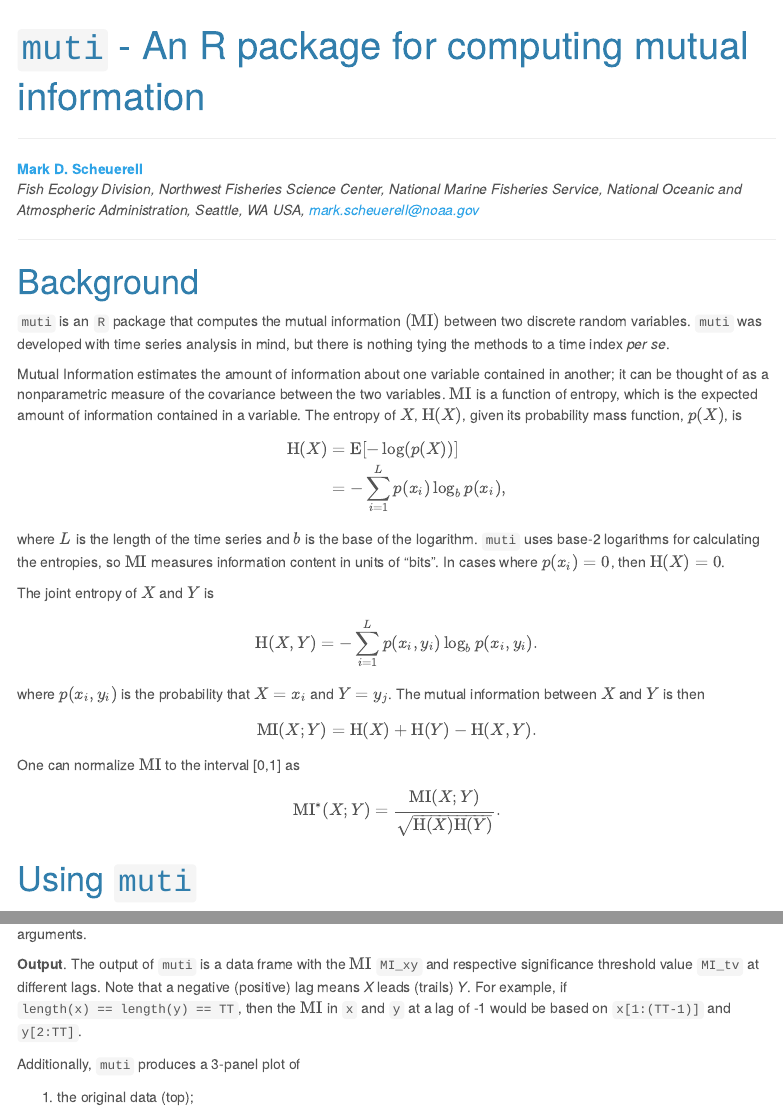
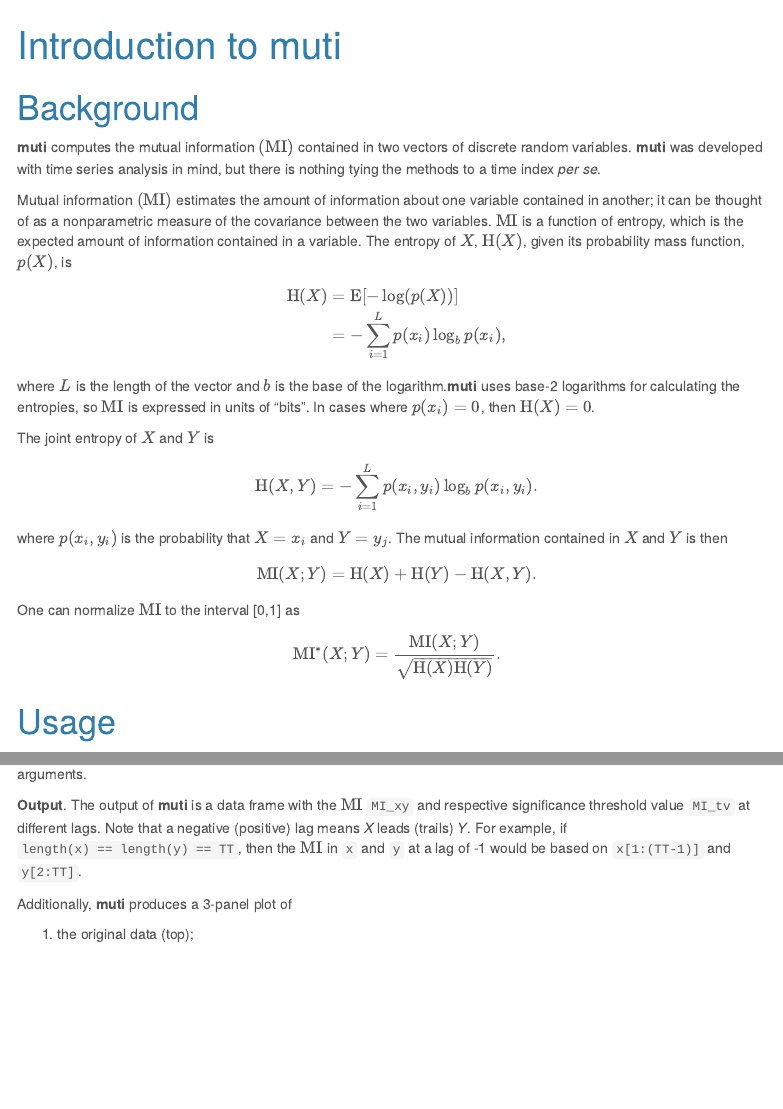
Before and after one commit to mdscheuerell/muti, an R Markdown document (vignettes/introduction.Rmd): the page in a window 1100 px wide, from its top, and a second part further down, joined at a grey line. Rendered offline with R 4.5, knitr and Pandoc, with nearby package versions; menus at the side of the page are left out; badge pictures from the web are left out.

Commit message:
edited vignette

````diff
--- a/vignettes/introduction.Rmd
+++ b/vignettes/introduction.Rmd
@@ -1,5 +1,5 @@
 ---
-title: '`muti` - An R package for computing mutual information'
+title: 'Introduction to muti'
 output:
   html_document:
     theme: cerulean
@@ -9,15 +9,6 @@
     fig_caption: yes
 ---
 
-[![DOI](https://zenodo.org/badge/85351399.svg)](https://zenodo.org/badge/latestdoi/85351399)
-
-***
-
-[__Mark D. Scheuerell__](https://faculty.washington.edu/scheuerl/)
-_Fish Ecology Division, Northwest Fisheries Science Center, National Marine Fisheries Service, National Oceanic and Atmospheric Administration, Seattle, WA USA, mark.scheuerell@noaa.gov_
-
-***
-
 ```{r setup, include=FALSE}
 knitr::opts_chunk$set(echo = TRUE)
 library(muti)
@@ -25,9 +16,9 @@
 
 # Background
 
-`muti` is an `R` package that computes the mutual information $(\mathrm{MI})$ between two discrete random variables. `muti` was developed with time series analysis in mind, but there is nothing tying the methods to a time index _per se_.
+**muti** computes the mutual information $(\mathrm{MI})$ contained in two vectors of discrete random variables. **muti** was developed with time series analysis in mind, but there is nothing tying the methods to a time index _per se_.
 
-Mutual Information estimates the amount of information about one variable contained in another; it can be thought of as a nonparametric measure of the covariance between the two variables. $\mathrm{MI}$ is a function of entropy, which is the expected amount of information contained in a variable. The entropy of $X$, $\mathrm{H}(X)$, given its probability mass function, $p(X)$, is
+Mutual information $(\mathrm{MI})$ estimates the amount of information about one variable contained in another; it can be thought of as a nonparametric measure of the covariance between the two variables. $\mathrm{MI}$ is a function of entropy, which is the expected amount of information contained in a variable. The entropy of $X$, $\mathrm{H}(X)$, given its probability mass function, $p(X)$, is
 
 $$
 \begin{align}
@@ -36,7 +27,7 @@
 \end{align}
 $$
 
-where $L$ is the length of the time series and $b$ is the base of the logarithm. `muti` uses base-2 logarithms for calculating the entropies, so $\mathrm{MI}$ measures information content in units of "bits". In cases where $p(x_i) = 0$, then $\mathrm{H}(X) = 0$.
+where $L$ is the length of the vector and $b$ is the base of the logarithm.**muti** uses base-2 logarithms for calculating the entropies, so $\mathrm{MI}$ is expressed in units of "bits". In cases where $p(x_i) = 0$, then $\mathrm{H}(X) = 0$.
 
 The joint entropy of $X$ and $Y$ is
 
@@ -44,7 +35,7 @@
 \mathrm{H}(X,Y) = -\sum_{i=1}^{L} p(x_i,y_i) \log_b p(x_i,y_i).
 $$
 
-where $p(x_i,y_i)$ is the probability that $X = x_i$ and $Y = y_j$. The mutual information between $X$ and $Y$ is then
+where $p(x_i,y_i)$ is the probability that $X = x_i$ and $Y = y_j$. The mutual information contained in $X$ and $Y$ is then
 
 $$
 \mathrm{MI}(X;Y) = \mathrm{H}(X) + \mathrm{H}(Y) - \mathrm{H}(X,Y).
@@ -56,5 +47,5 @@
 \mathrm{MI}^*(X;Y) = \frac{\mathrm{MI}(X;Y)}{\sqrt{\mathrm{H}(X)\mathrm{H}(Y)}}.
 $$
 
-# Using `muti`
+# Usage
 
@@ -62,7 +53,7 @@
 
-__Output__. The output of `muti` is a data frame with the $\mathrm{MI}$ `MI_xy` and respective significance threshold value `MI_tv` at different lags. Note that a negative (positive) lag means _X_ leads (trails) _Y_. For example, if `length(x) == length(y) == TT`, then the $\mathrm{MI}$ in `x` and `y` at a lag of -1 would be based on `x[1:(TT-1)]` and `y[2:TT]`.
+__Output__. The output of **muti** is a data frame with the $\mathrm{MI}$ `MI_xy` and respective significance threshold value `MI_tv` at different lags. Note that a negative (positive) lag means _X_ leads (trails) _Y_. For example, if `length(x) == length(y) == TT`, then the $\mathrm{MI}$ in `x` and `y` at a lag of -1 would be based on `x[1:(TT-1)]` and `y[2:TT]`.
 
-Additionally, `muti` produces a 3-panel plot of
+Additionally, **muti** produces a 3-panel plot of
 
 1. the original data (top);
 2. their symbolic or discretized form (middle);
````
Also changed, not shown: vignettes/introduction.Rmd (10 more changed lines).
